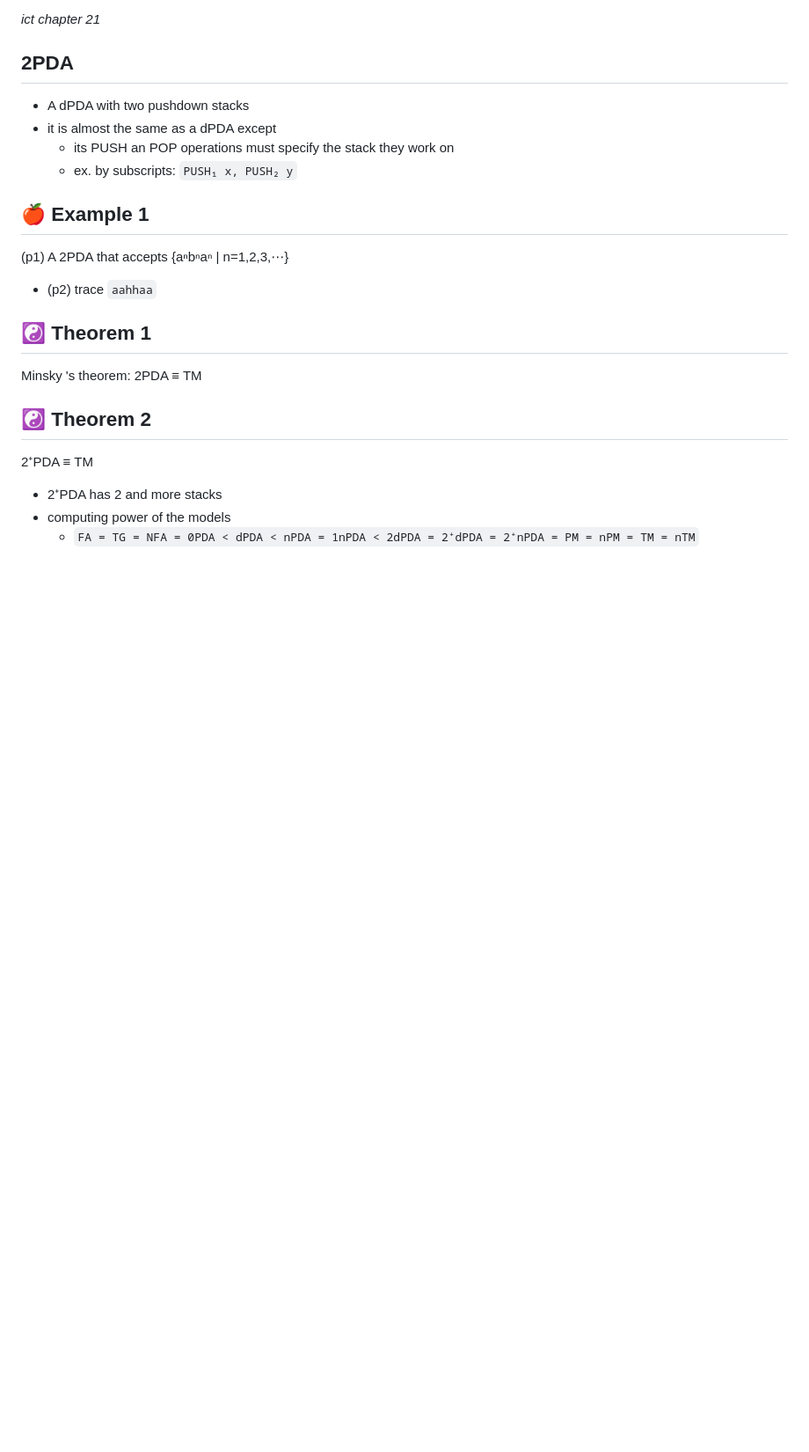
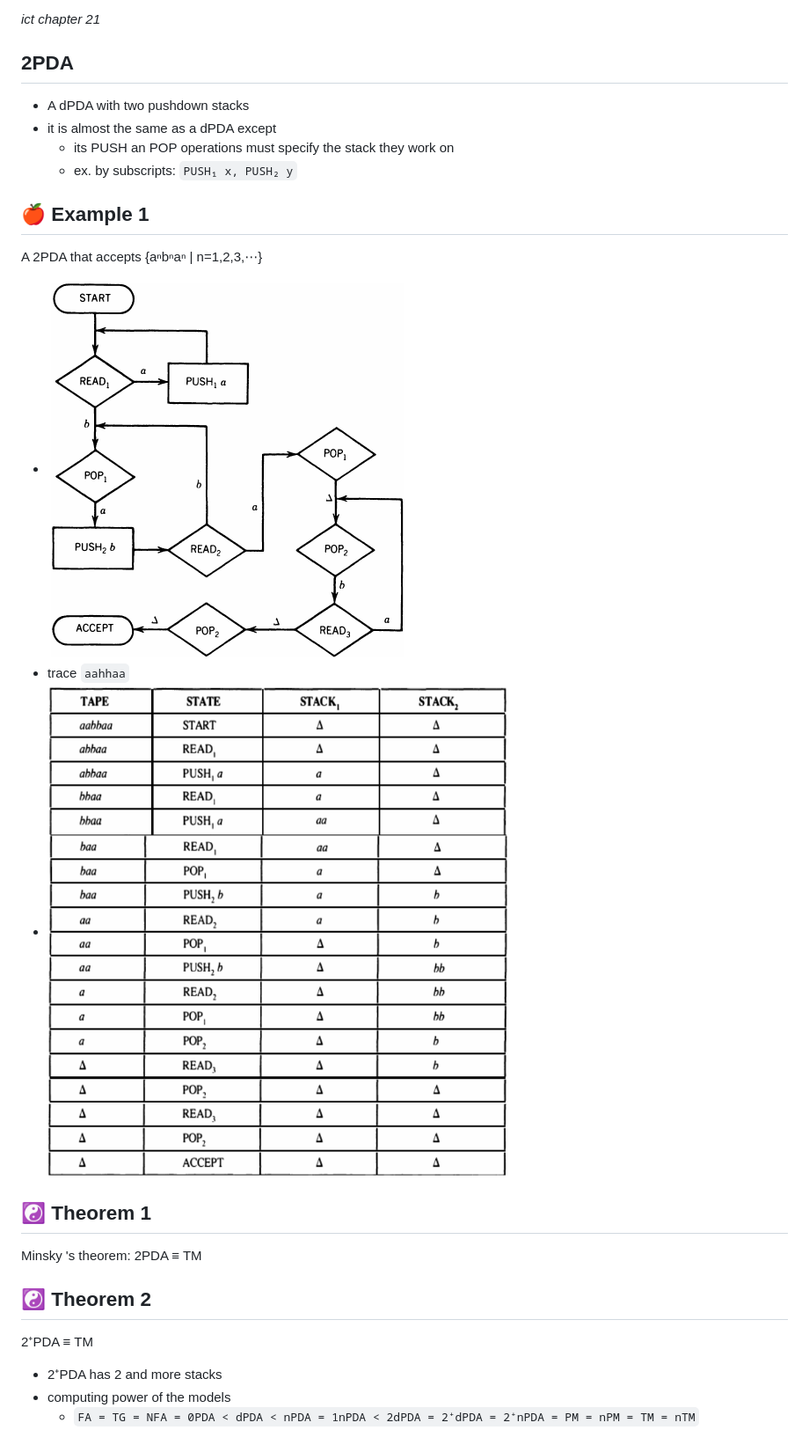
Before and after one commit to ufidon/ct, a Markdown page: mod3/mt.md, the part around the change. Shown: that part at 88% size. Drawn GitHub-style; pictures changed too: mod3/img/m00.png (added), mod3/img/m01.png (added); blank space fills up the shorter version.

Commit message:
imgs.

```diff
--- a/mod3/mt.md
+++ b/mod3/mt.md
@@ -14,8 +14,10 @@ _ict chapter 21_
 
 🍎 Example 1
 ---
-(p1) A 2PDA that accepts {aⁿbⁿaⁿ | n=1,2,3,⋯}
-- (p2) trace `aahhaa`
+A 2PDA that accepts {aⁿbⁿaⁿ | n=1,2,3,⋯}
+- ![m00](./img/m00.png)
+- trace `aahhaa`
+- ![m01](./img/m01.png)
 
 
 ☯ Theorem 1
```
